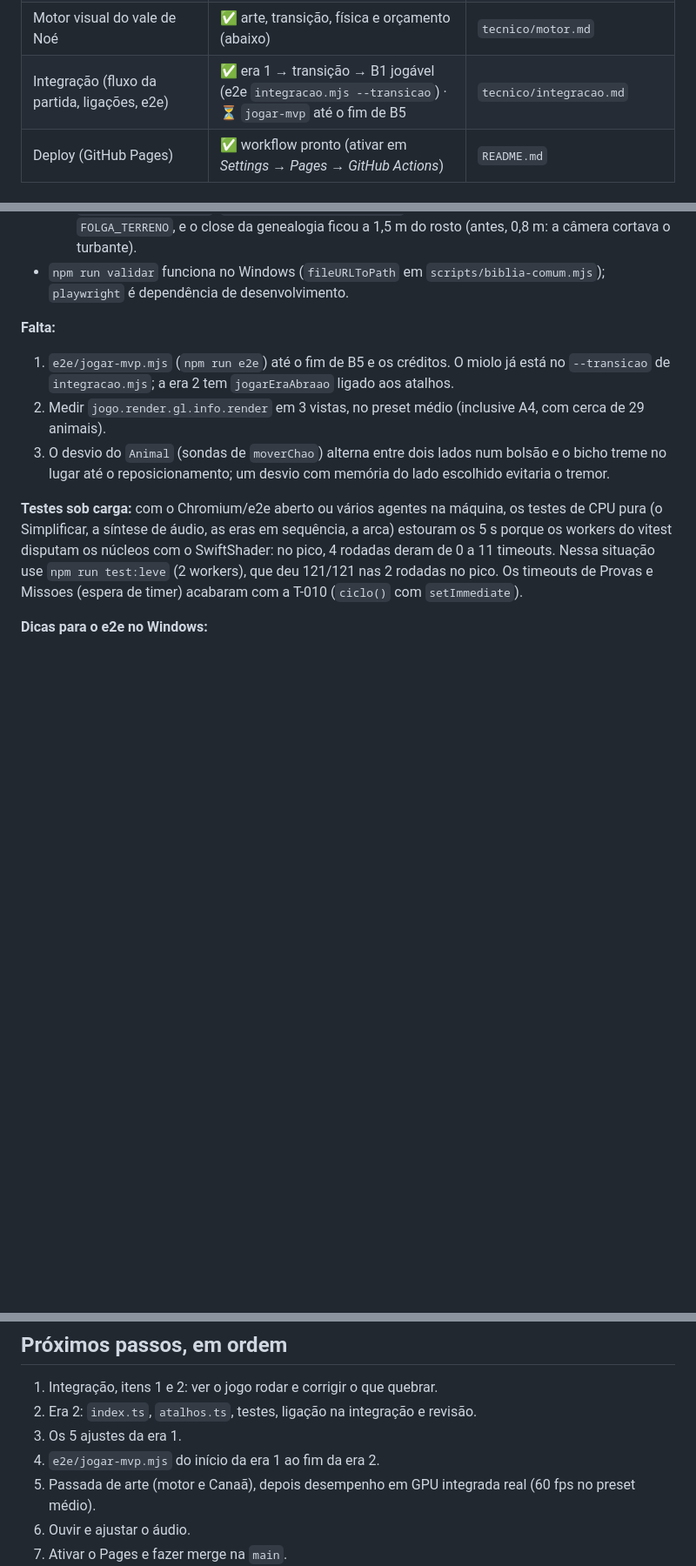
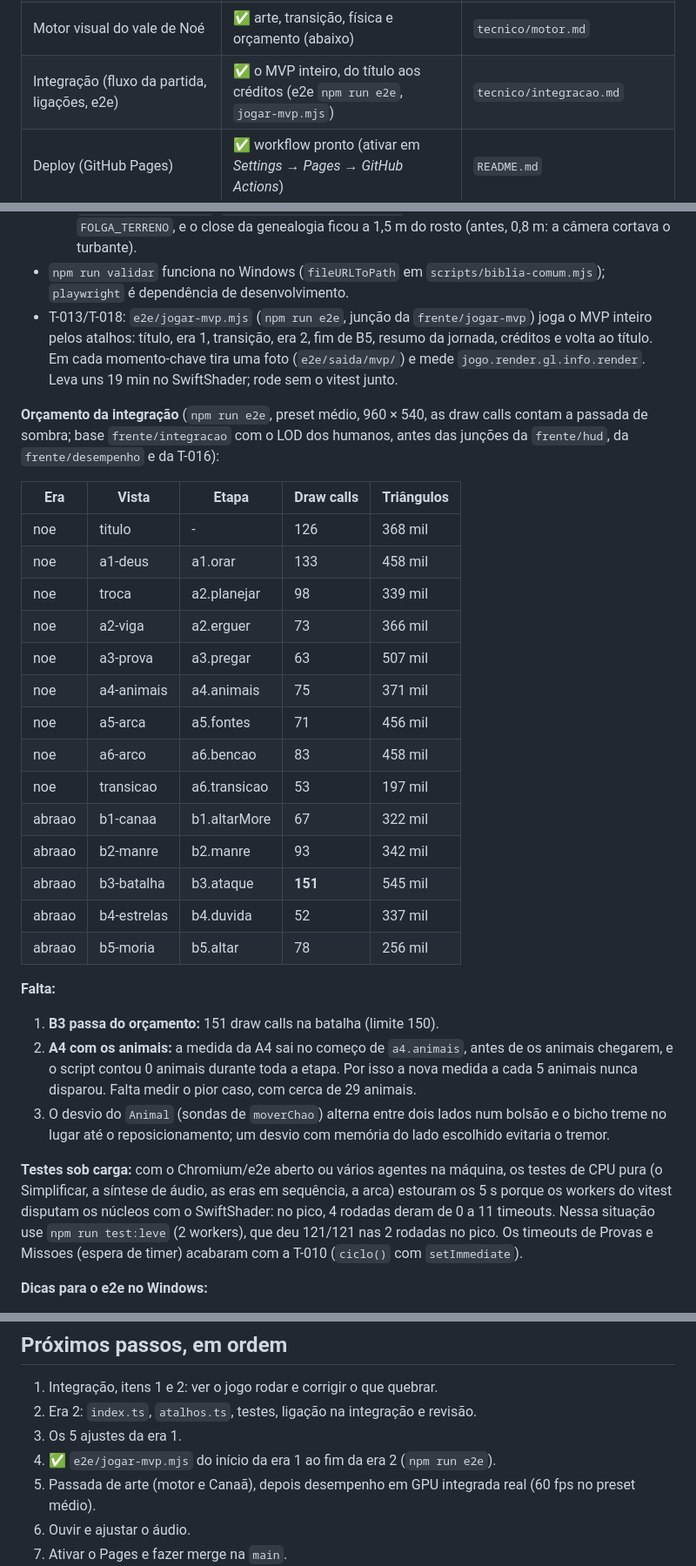
Before and after one commit to pdgusta/bible-mmorpg, a Markdown page: docs/ESTADO.md, 3 parts joined by grey strips. Shown at 87% size. Rendered like a GitHub page; blank space fills up the shorter version.

Commit message:
ESTADO: o jogar-mvp está na integração e a tabela de orçamento desta base (T-018)
B3 passa do orçamento (151 draw calls); a medida da A4 sai antes de os
animais chegarem, e o pior caso continua por medir.

Co-Authored-By: Claude Opus 5.5 <noreply@anthropic.com>

```diff
--- a/docs/ESTADO.md
+++ b/docs/ESTADO.md
@@ -26,7 +26,7 @@ Estado do código ao sair: `npx tsc --noEmit` dá 0 erros, `npx vitest run` pass
 | Conteúdo da era 1 | ✅ escrito, revisado e com os 5 ajustes de lógica da revisão (branch `frente/era-noe`) | `tecnico/era-noe.md`, `tecnico/revisao.md` |
 | Conteúdo da era 2 | ✅ escrito, testado e revisado · ⏳ ligação na integração (abaixo) | `tecnico/era-abraao.md` |
 | Motor visual do vale de Noé | ✅ arte, transição, física e orçamento (abaixo) | `tecnico/motor.md` |
-| Integração (fluxo da partida, ligações, e2e) | ✅ era 1 → transição → B1 jogável (e2e `integracao.mjs --transicao`) · ⏳ `jogar-mvp` até o fim de B5 | `tecnico/integracao.md` |
+| Integração (fluxo da partida, ligações, e2e) | ✅ o MVP inteiro, do título aos créditos (e2e `npm run e2e`, `jogar-mvp.mjs`) | `tecnico/integracao.md` |
 | Deploy (GitHub Pages) | ✅ workflow pronto (ativar em *Settings → Pages → GitHub Actions*) | `README.md` |
 
 ## O que ficou pela metade, frente por frente
@@ -62,10 +62,30 @@ Os briefings originais de cada frente estão em `docs/agentes/*.md`. Eles citam
   - **`?dev&missao=b1..b5`:** o novo jogo sempre montava a era de Noé, e a missão da era 2 dava "Missão desconhecida nesta era". Agora ele começa pela era que tem a missão (`eraDaMissao`; `tests/eras.test.ts`).
   - **Câmera:** a 3ª pessoa não entra mais na copa das árvores (`Natureza.copas()` e `src/camera/Copas.ts`; `tests/camera-copas.test.ts`). A transição de era não usa mais a `FOLGA_TERRENO`, e o close da genealogia ficou a 1,5 m do rosto (antes, 0,8 m: a câmera cortava o turbante).
 - `npm run validar` funciona no Windows (`fileURLToPath` em `scripts/biblia-comum.mjs`); `playwright` é dependência de desenvolvimento.
+- T-013/T-018: `e2e/jogar-mvp.mjs` (`npm run e2e`, junção da `frente/jogar-mvp`) joga o MVP inteiro pelos atalhos: título, era 1, transição, era 2, fim de B5, resumo da jornada, créditos e volta ao título. Em cada momento-chave tira uma foto (`e2e/saida/mvp/`) e mede `jogo.render.gl.info.render`. Leva uns 19 min no SwiftShader; rode sem o vitest junto.
+
+**Orçamento da integração** (`npm run e2e`, preset médio, 960 × 540, as draw calls contam a passada de sombra; base `frente/integracao` com o LOD dos humanos, antes das junções da `frente/hud`, da `frente/desempenho` e da T-016):
+
+| Era | Vista | Etapa | Draw calls | Triângulos |
+|---|---|---|---|---|
+| noe | titulo | - | 126 | 368 mil |
+| noe | a1-deus | a1.orar | 133 | 458 mil |
+| noe | troca | a2.planejar | 98 | 339 mil |
+| noe | a2-viga | a2.erguer | 73 | 366 mil |
+| noe | a3-prova | a3.pregar | 63 | 507 mil |
+| noe | a4-animais | a4.animais | 75 | 371 mil |
+| noe | a5-arca | a5.fontes | 71 | 456 mil |
+| noe | a6-arco | a6.bencao | 83 | 458 mil |
+| noe | transicao | a6.transicao | 53 | 197 mil |
+| abraao | b1-canaa | b1.altarMore | 67 | 322 mil |
+| abraao | b2-manre | b2.manre | 93 | 342 mil |
+| abraao | b3-batalha | b3.ataque | **151** | 545 mil |
+| abraao | b4-estrelas | b4.duvida | 52 | 337 mil |
+| abraao | b5-moria | b5.altar | 78 | 256 mil |
 
 **Falta:**
-1. `e2e/jogar-mvp.mjs` (`npm run e2e`) até o fim de B5 e os créditos. O miolo já está no `--transicao` de `integracao.mjs`; a era 2 tem `jogarEraAbraao` ligado aos atalhos.
-2. Medir `jogo.render.gl.info.render` em 3 vistas, no preset médio (inclusive A4, com cerca de 29 animais).
+1. **B3 passa do orçamento:** 151 draw calls na batalha (limite 150).
+2. **A4 com os animais:** a medida da A4 sai no começo de `a4.animais`, antes de os animais chegarem, e o script contou 0 animais durante toda a etapa. Por isso a nova medida a cada 5 animais nunca disparou. Falta medir o pior caso, com cerca de 29 animais.
 3. O desvio do `Animal` (sondas de `moverChao`) alterna entre dois lados num bolsão e o bicho treme no lugar até o reposicionamento; um desvio com memória do lado escolhido evitaria o tremor.
 
 **Testes sob carga:** com o Chromium/e2e aberto ou vários agentes na máquina, os testes de CPU pura (o Simplificar, a síntese de áudio, as eras em sequência, a arca) estouram os 5 s porque os workers do vitest disputam os núcleos com o SwiftShader: no pico, 4 rodadas deram de 0 a 11 timeouts. Nessa situação use `npm run test:leve` (2 workers), que deu 121/121 nas 2 rodadas no pico. Os timeouts de Provas e Missoes (espera de timer) acabaram com a T-010 (`ciclo()` com `setImmediate`).
@@ -136,7 +156,7 @@ Pendências:
 1. Integração, itens 1 e 2: ver o jogo rodar e corrigir o que quebrar.
 2. Era 2: `index.ts`, `atalhos.ts`, testes, ligação na integração e revisão.
 3. Os 5 ajustes da era 1.
-4. `e2e/jogar-mvp.mjs` do início da era 1 ao fim da era 2.
+4. ✅ `e2e/jogar-mvp.mjs` do início da era 1 ao fim da era 2 (`npm run e2e`).
 5. Passada de arte (motor e Canaã), depois desempenho em GPU integrada real (60 fps no preset médio).
 6. Ouvir e ajustar o áudio.
 7. Ativar o Pages e fazer merge na `main`.
```
